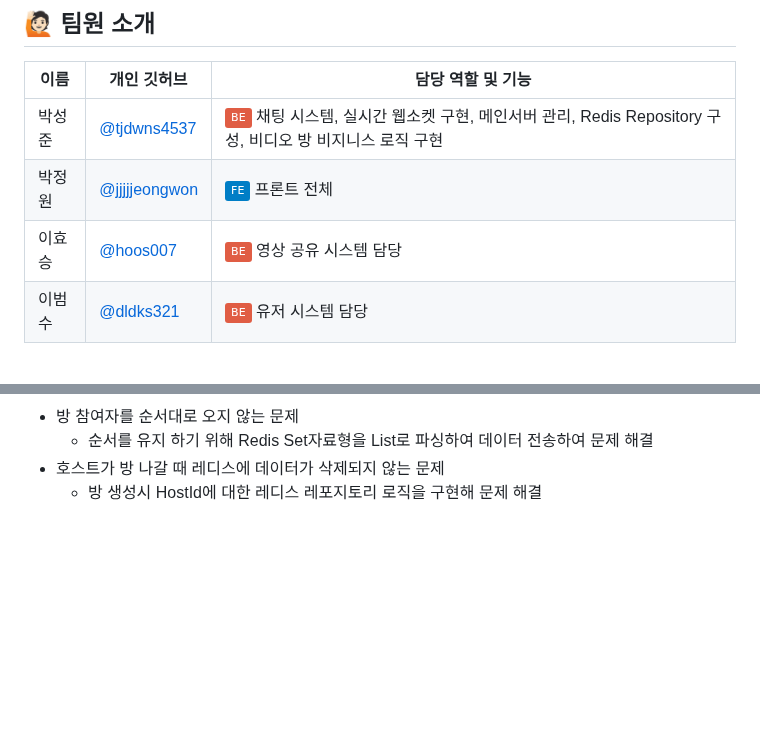
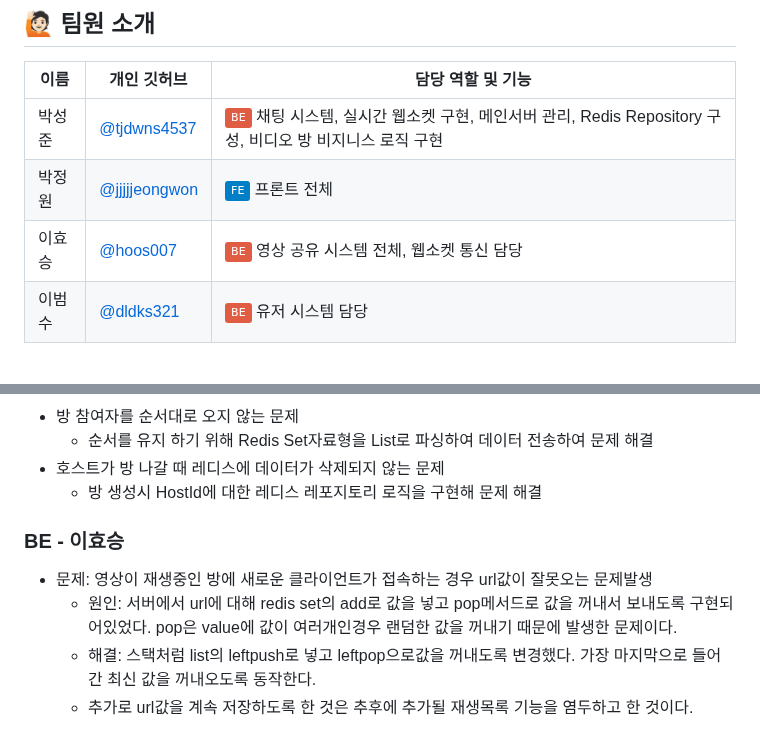
Before and after one commit to sgdevcamp2022/seagull, a Markdown page: README.md, 2 parts joined by grey strips. Rendered like a GitHub page; badges without logos; blank space fills up the shorter version.

```diff
--- a/README.md
+++ b/README.md
@@ -10,7 +10,7 @@
 |-----|-----------------------------------------------|----------------------------------------------------------------|
 | 박성준 | [@tjdwns4537 ](https://github.com/tjdwns4537) | <img src="https://img.shields.io/badge/-BE-red">  채팅 시스템, 실시간 웹소켓 구현, 메인서버 관리, Redis Repository 구성, 비디오 방 비지니스 로직 구현   |
 | 박정원 | [@jjjjjeongwon](https://github.com/jjjjjeongwon)    | <img src="https://img.shields.io/badge/-FE-blue"> 프론트 전체  |
-| 이효승 | [@hoos007](https://github.com/hoos007)        | <img src="https://img.shields.io/badge/-BE-red"> 영상 공유 시스템 담당                                              |
+| 이효승 | [@hoos007](https://github.com/hoos007)        | <img src="https://img.shields.io/badge/-BE-red"> 영상 공유 시스템 전체, 웹소켓 통신 담당                                              |
 | 이범수 | [@dldks321](https://github.com/dldks321)        | <img src="https://img.shields.io/badge/-BE-red"> 유저 시스템 담당                                                 |
 <br/>
 
@@ -138,3 +139,9 @@
   - 순서를 유지 하기 위해 Redis Set자료형을 List로 파싱하여 데이터 전송하여 문제 해결
 - 호스트가 방 나갈 때 레디스에 데이터가 삭제되지 않는 문제
   - 방 생성시 HostId에 대한 레디스 레포지토리 로직을 구현해 문제 해결
+
+### BE - 이효승
+- 문제: 영상이 재생중인 방에 새로운 클라이언트가 접속하는 경우 url값이 잘못오는 문제발생
+  - 원인: 서버에서 url에 대해 redis set의 add로 값을 넣고 pop메서드로 값을 꺼내서 보내도록 구현되어있었다. pop은 value에 값이 여러개인경우 랜덤한 값을 꺼내기 때문에 발생한 문제이다.
+  - 해결: 스택처럼 list의 leftpush로 넣고 leftpop으로값을 꺼내도록 변경했다. 가장 마지막으로 들어간 최신 값을 꺼내오도록 동작한다.
+  - 추가로 url값을 계속 저장하도록 한 것은 추후에 추가될 재생목록 기능을 염두하고 한 것이다.
```
Also changed, not shown: other parts of README.md (+3 -2 lines).
